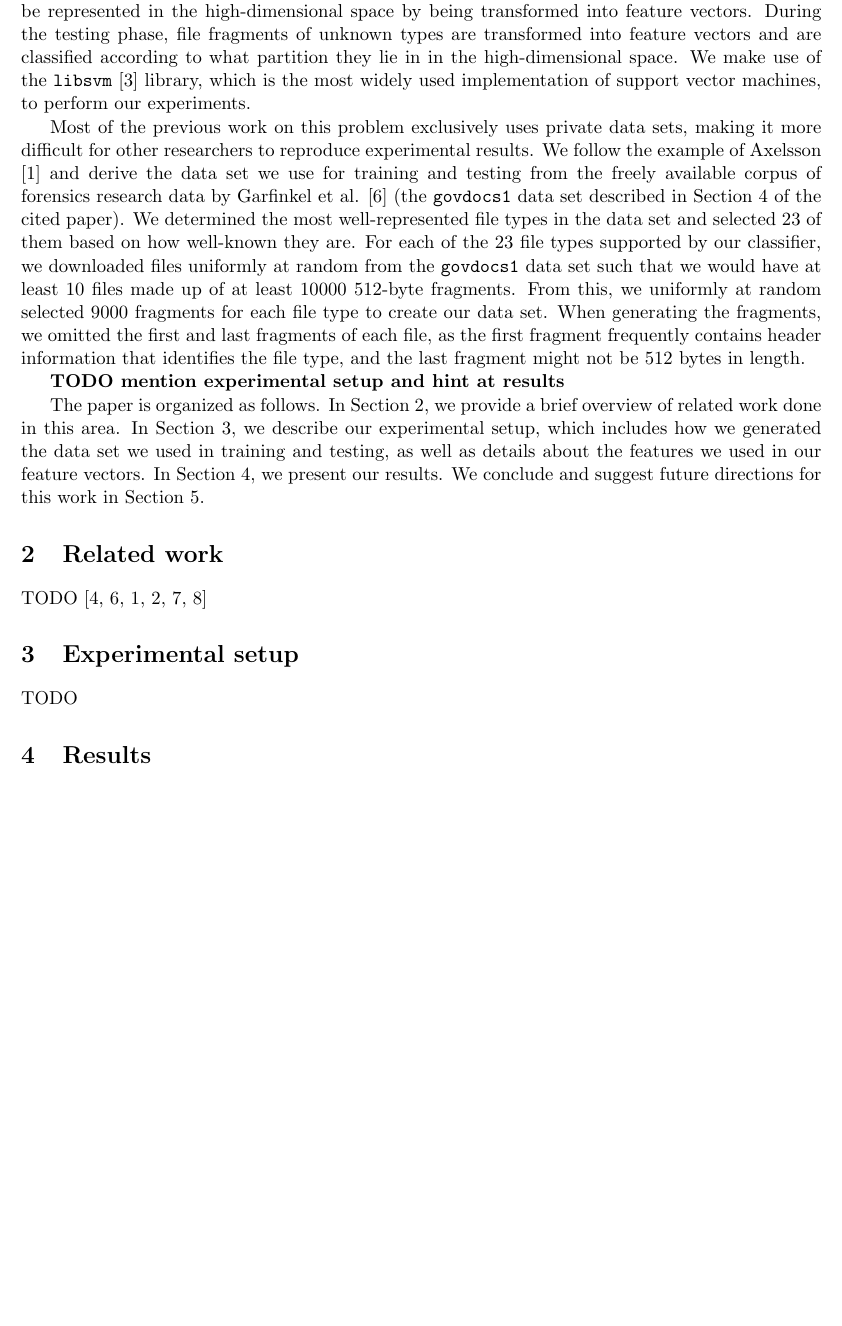
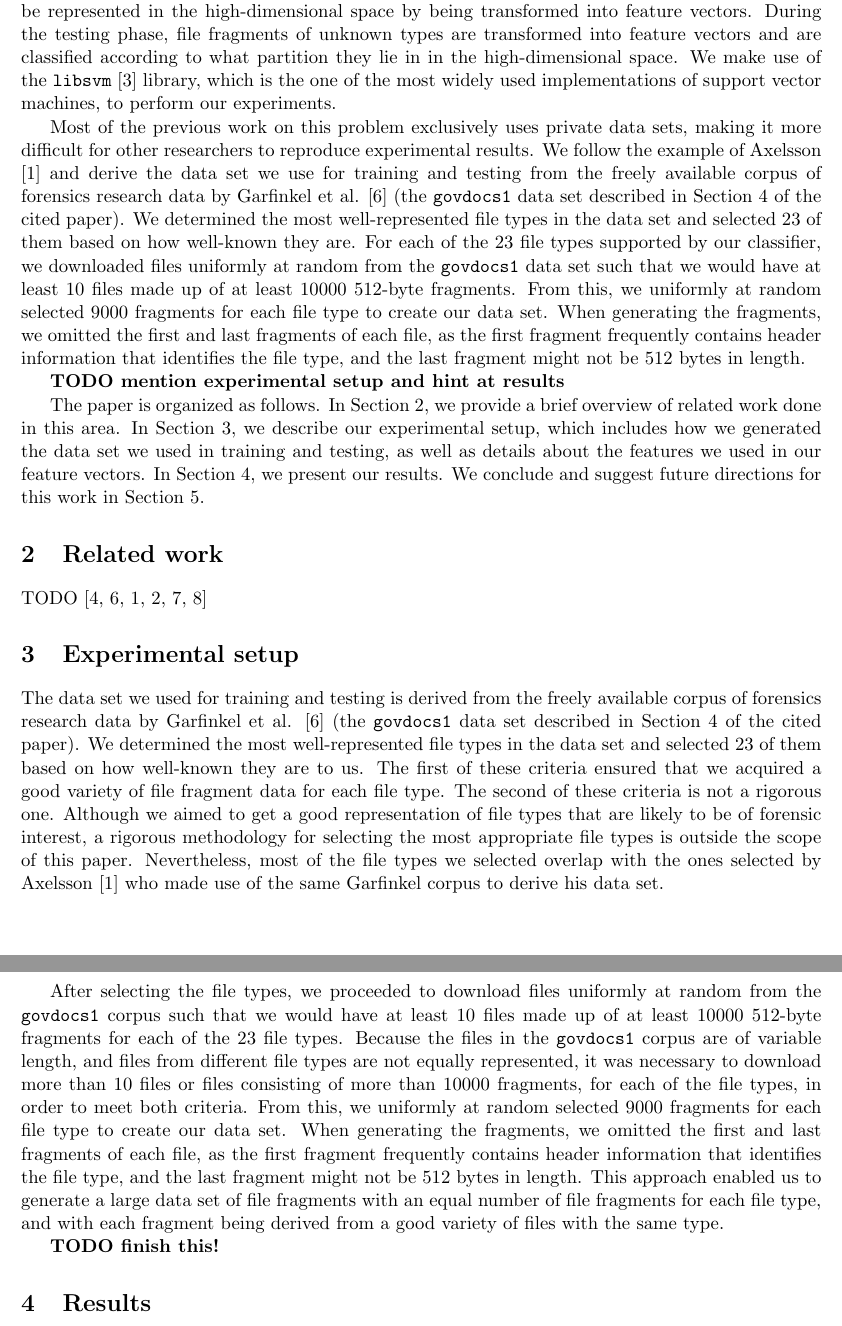
Before and after one commit to psykeron/AwesomeSauce, a LaTeX paper (code/report.tex): part of page 2 of 4 before the commit and two parts of pages 2 and 3 of 4 after it, the two joined at a grey line, cut so that both start at the same text, the shorter picture padded with empty space. Compiled offline with pdfLaTeX.

Commit message:
started writing experimental setup section

```diff
--- a/code/report.tex
+++ b/code/report.tex
@@ -25,7 +25,7 @@ Classification is a standard machine learning problem. There has been work done
 
 In previous work, the histograms of the bytes within file fragments are used for classification \cite{Li10, Veenman07}. In natural language processing, this kind of approach is called the ``bag-of-words model'', where text documents are represented as unordered bags of words. The single word tokens are called unigrams, but tokens consisting of any fixed number of words can also be considered. Two word tokens are called bigrams, and bigram counts capture more information about the structure of the data being classified than do unigram counts alone. Combined with various machine learning techniques, this kind of approach has been repeatedly shown to be effective and robust in classifying text documents (e.g. in determining whether a piece of text has a positive or negative sentiment). In our approach, we consider the unigram and bigram counts of the bytes within file fragments, along with other statistical measurements, to generate feature vector representations of the file fragments, which we then classify based on 23 different file types using a support vector machine.
 
-Support vector machines are supervised machine learning algorithms that are very effective for classification problems \cite{Li10}. During the training phase, a support vector machine partitions a high-dimensional space based on the points it contains that belong to known classes. File fragments can be represented in the high-dimensional space by being transformed into feature vectors. During the testing phase, file fragments of unknown types are transformed into feature vectors and are classified according to what partition they lie in in the high-dimensional space. We make use of the \texttt{libsvm} \cite{CC01a} library, which is the most widely used implementation of support vector machines, to perform our experiments.
+Support vector machines are supervised machine learning algorithms that are very effective for classification problems \cite{Li10}. During the training phase, a support vector machine partitions a high-dimensional space based on the points it contains that belong to known classes. File fragments can be represented in the high-dimensional space by being transformed into feature vectors. During the testing phase, file fragments of unknown types are transformed into feature vectors and are classified according to what partition they lie in in the high-dimensional space. We make use of the \texttt{libsvm} \cite{CC01a} library, which is the one of the most widely used implementations of support vector machines, to perform our experiments.
 
 Most of the previous work on this problem exclusively uses private data sets, making it more difficult for other researchers to reproduce experimental results. We follow the example of Axelsson \cite{Axelsson10} and derive the data set we use for training and testing from the freely available corpus of forensics research data by Garfinkel et al. \cite{Garfinkel09} (the \texttt{govdocs1} data set described in Section 4 of the cited paper). We determined the most well-represented file types in the data set and selected 23 of them based on how well-known they are. For each of the 23 file types supported by our classifier, we downloaded files uniformly at random from the \texttt{govdocs1} data set such that we would have at least 10 files made up of at least 10000 512-byte fragments. From this, we uniformly at random selected 9000 fragments for each file type to create our data set. When generating the fragments, we omitted the first and last fragments of each file, as the first fragment frequently contains header information that identifies the file type, and the last fragment might not be 512 bytes in length.
 
@@ -39,7 +39,11 @@ TODO \cite{Conti10, Garfinkel09, Axelsson10, Calhoun08, Li10, Veenman07}
 
 \section{Experimental setup}
 \label{Section:ExperimentalSetup}
-TODO
+The data set we used for training and testing is derived from the freely available corpus of forensics research data by Garfinkel et al. \cite{Garfinkel09} (the \texttt{govdocs1} data set described in Section 4 of the cited paper). We determined the most well-represented file types in the data set and selected 23 of them based on how well-known they are to us. The first of these criteria ensured that we acquired a good variety of file fragment data for each file type. The second of these criteria is not a rigorous one. Although we aimed to get a good representation of file types that are likely to be of forensic interest, a rigorous methodology for selecting the most appropriate file types is outside the scope of this paper. Nevertheless, most of the file types we selected overlap with the ones selected by Axelsson \cite{Axelsson10} who made use of the same Garfinkel corpus to derive his data set.
+
+After selecting the file types, we proceeded to download files uniformly at random from the \texttt{govdocs1} corpus such that we would have at least 10 files made up of at least 10000 512-byte fragments for each of the 23 file types. Because the files in the \texttt{govdocs1} corpus are of variable length, and files from different file types are not equally represented, it was necessary to download more than 10 files or files consisting of more than 10000 fragments, for each of the file types, in order to meet both criteria. From this, we uniformly at random selected 9000 fragments for each file type to create our data set. When generating the fragments, we omitted the first and last fragments of each file, as the first fragment frequently contains header information that identifies the file type, and the last fragment might not be 512 bytes in length. This approach enabled us to generate a large data set of file fragments with an equal number of file fragments for each file type, and with each fragment being derived from a good variety of files with the same type.
+
+\textbf{TODO finish this!}
 
 \section{Results}
 \label{Section:Results}
```
